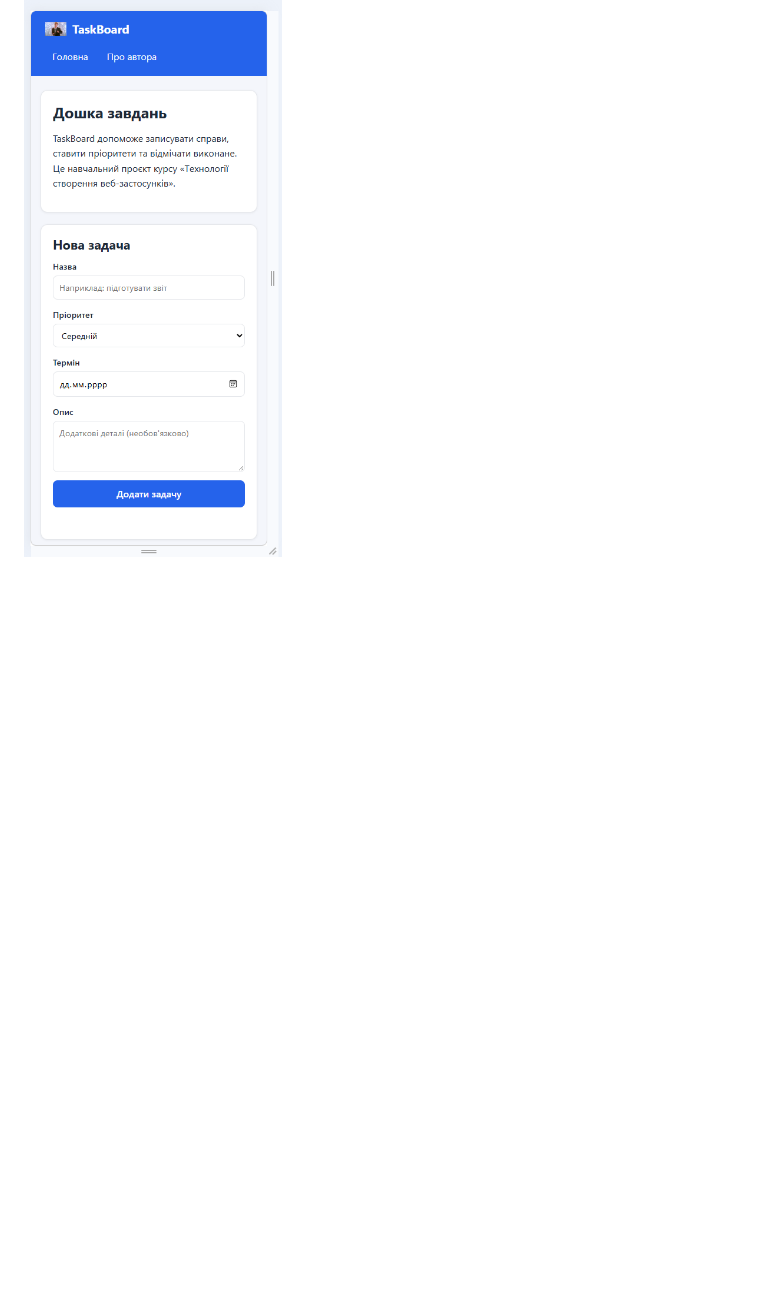
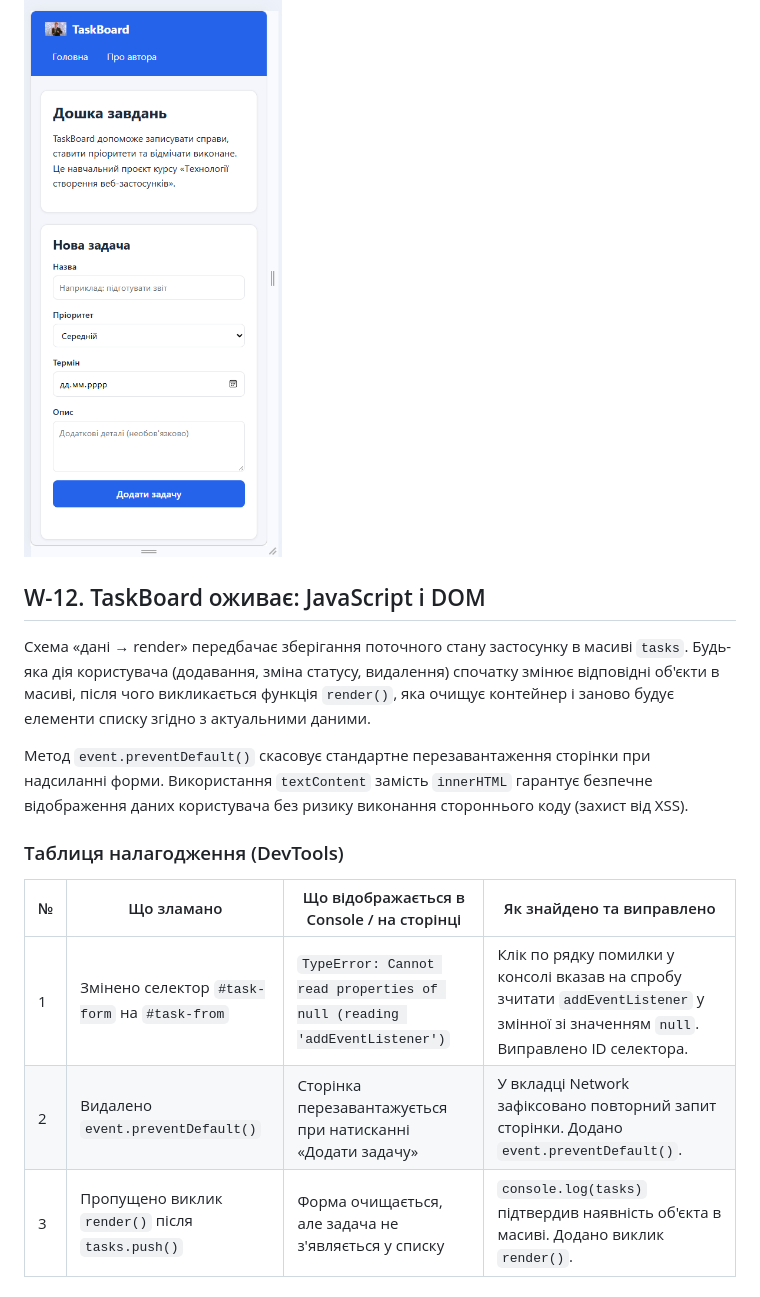
Before and after one commit to maks1dv/veb-texnologii, a Markdown page: docs/report.md, the part around the change. GitHub-like rendering; blank space fills up the shorter version.

```diff
--- a/docs/report.md
+++ b/docs/report.md
@@ -36,3 +36,17 @@
 
 Атрибут `name` необхідний для ідентифікації полів при передачі даних на сервер (наприклад, у Flask), а атрибут `id` є унікальним ідентифікатором елемента в HTML-документі, який використовується для зв'язку з тегом `<label>` (через `for`) та маніпуляцій з DOM у JavaScript.
 ![alt text](image.png)
+
+## W-12. TaskBoard оживає: JavaScript і DOM
+
+Схема «дані → render» передбачає зберігання поточного стану застосунку в масиві `tasks`. Будь-яка дія користувача (додавання, зміна статусу, видалення) спочатку змінює відповідні об'єкти в масиві, після чого викликається функція `render()`, яка очищує контейнер і заново будує елементи списку згідно з актуальними даними.
+
+Метод `event.preventDefault()` скасовує стандартне перезавантаження сторінки при надсиланні форми. Використання `textContent` замість `innerHTML` гарантує безпечне відображення даних користувача без ризику виконання стороннього коду (захист від XSS).
+
+### Таблиця налагодження (DevTools)
+
+| № | Що зламано | Що відображається в Console / на сторінці | Як знайдено та виправлено |
+|---|---|---|---|
+| 1 | Змінено селектор `#task-form` на `#task-from` | `TypeError: Cannot read properties of null (reading 'addEventListener')` | Клік по рядку помилки у консолі вказав на спробу зчитати `addEventListener` у змінної зі значенням `null`. Виправлено ID селектора. |
+| 2 | Видалено `event.preventDefault()` | Сторінка перезавантажується при натисканні «Додати задачу» | У вкладці Network зафіксовано повторний запит сторінки. Додано `event.preventDefault()`. |
+| 3 | Пропущено виклик `render()` після `tasks.push()` | Форма очищається, але задача не з'являється у списку | `console.log(tasks)` підтвердив наявність об'єкта в масиві. Додано виклик `render()`. |
```
Also changed, not shown: README.md (+43 -23 lines), images/image.png (renamed from image.png), images/screenshot.png (added).
